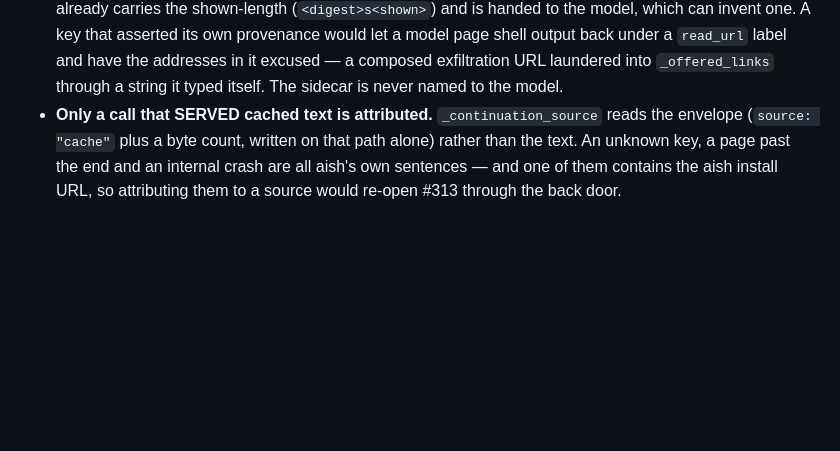
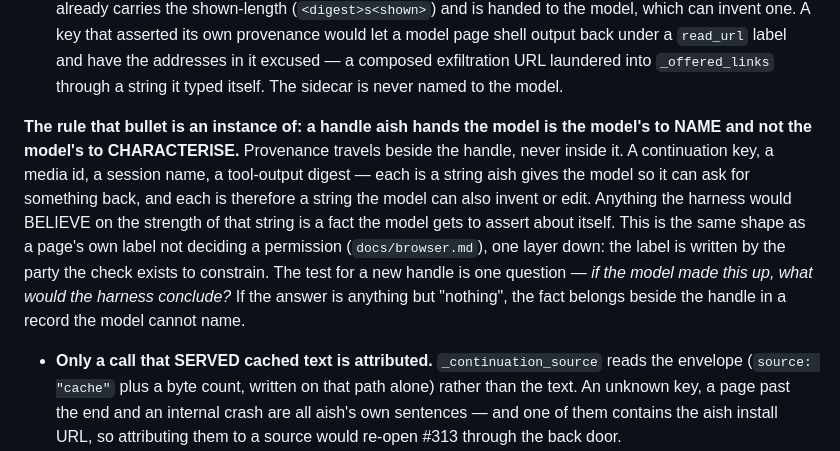
Before and after one commit to epnasis/aish, a Markdown page: docs/agent-core.md, the part around the change. Rendered like a GitHub page; blank space fills up the shorter version.

Commit message:
docs(agent-core): a handle is the model's to name, not to characterise
The #314 bullet stated it as a property of continuation keys. It is a
property of every handle aish gives the model — media ids, session
names, tool-output digests — because each is a string the model can
invent, so anything the harness believes on its strength is a fact the
model asserts about itself. Same shape as a page's own label not
deciding a permission, one layer down.

```diff
--- a/docs/agent-core.md
+++ b/docs/agent-core.md
@@ -228,6 +228,8 @@ The fix is structural rather than a second list of aish's sentences to keep in s
 
 - **`offers` is deliberately three-valued.** True at the page-cut door (`_page_cut` → `_stash_page`), because what is stashed there is the body that `_present` will put below the banner — so page 2 is the source talking exactly as page 1 was. False at the plugin door, because a plugin result is never bannered and page 1 offered nothing either. **None at the trim door**, meaning *the bytes carry their own attribution*: `_trim_tool_message` caches the message as the model HAD it, banner and `[aish: …]` notes included, so the existing partition is already the right answer there and forcing a boolean would either regress page 1 or re-open #313.
 - **Provenance is not put in the KEY, and that is a security decision rather than a style one.** The key already carries the shown-length (`<digest>s<shown>`) and is handed to the model, which can invent one. A key that asserted its own provenance would let a model page shell output back under a `read_url` label and have the addresses in it excused — a composed exfiltration URL laundered into `_offered_links` through a string it typed itself. The sidecar is never named to the model.
+
+**The rule that bullet is an instance of: a handle aish hands the model is the model's to NAME and not the model's to CHARACTERISE.** Provenance travels beside the handle, never inside it. A continuation key, a media id, a session name, a tool-output digest — each is a string aish gives the model so it can ask for something back, and each is therefore a string the model can also invent or edit. Anything the harness would BELIEVE on the strength of that string is a fact the model gets to assert about itself. This is the same shape as a page's own label not deciding a permission (`docs/browser.md`), one layer down: the label is written by the party the check exists to constrain. The test for a new handle is one question — *if the model made this up, what would the harness conclude?* If the answer is anything but "nothing", the fact belongs beside the handle in a record the model cannot name.
 - **Only a call that SERVED cached text is attributed.** `_continuation_source` reads the envelope (`source: "cache"` plus a byte count, written on that path alone) rather than the text. An unknown key, a page past the end and an internal crash are all aish's own sentences — and one of them contains the aish install URL, so attributing them to a source would re-open #313 through the back door. `test_a_key_that_serves_no_text_attributes_nothing`.
 - **Bytes with no record are treated as outside content that offers nothing.** Entries cached by an older aish carry no sidecar, and `UNKNOWN_CONTINUATION` answers both questions conservatively at once. It costs a taint that today would not rise, on at most the entries already in the store when this shipped; the alternative is the un-safe direction on exactly the case that motivated the fix.
 - **The sidecar is part of its entry and never an entry of its own.** `prune_continuations` enumerates `*.txt` and unlinks the `.src` with the bytes it describes. Counting sidecars would halve `CONTINUATION_MAX_FILES`; evicting one alone would silently un-attribute bytes that are still there, which is this issue again. `test_the_record_is_part_of_its_entry_and_never_an_entry_itself`.
```
